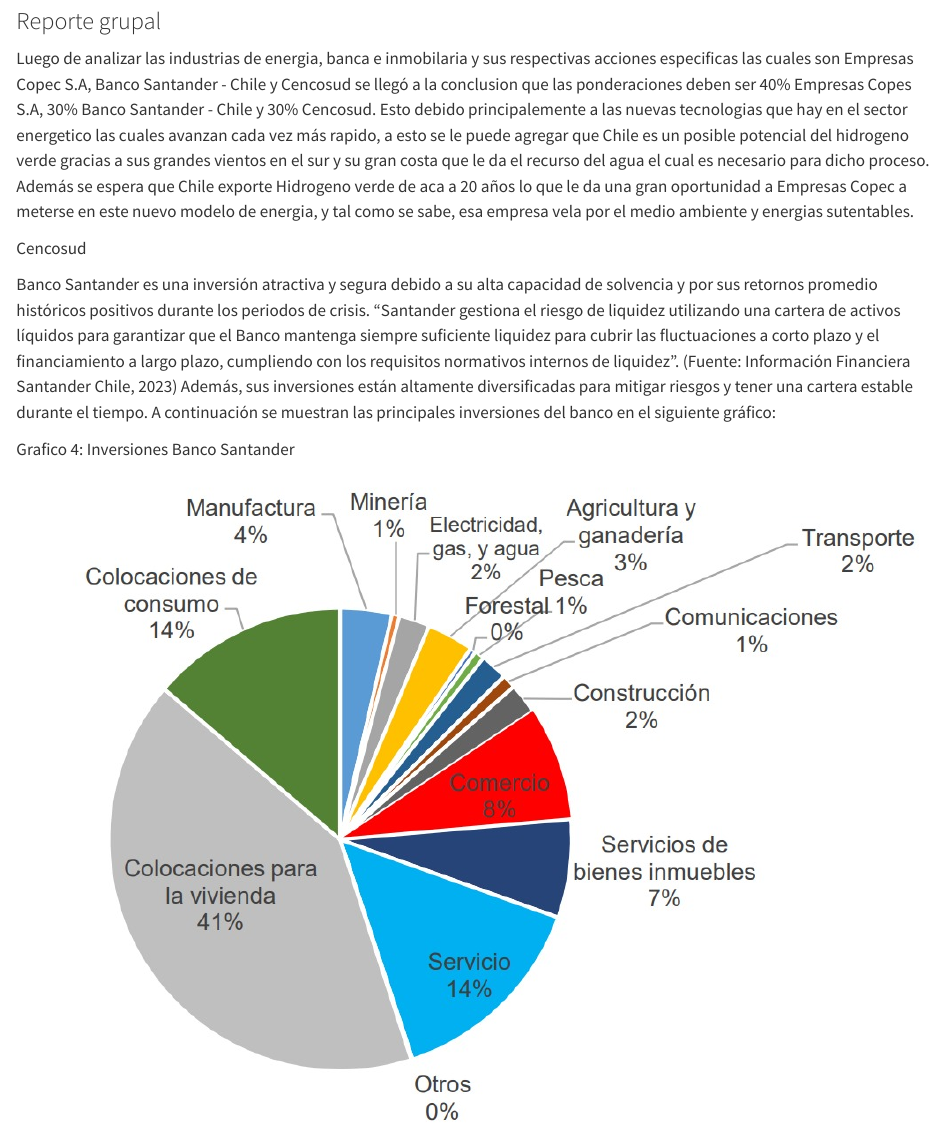
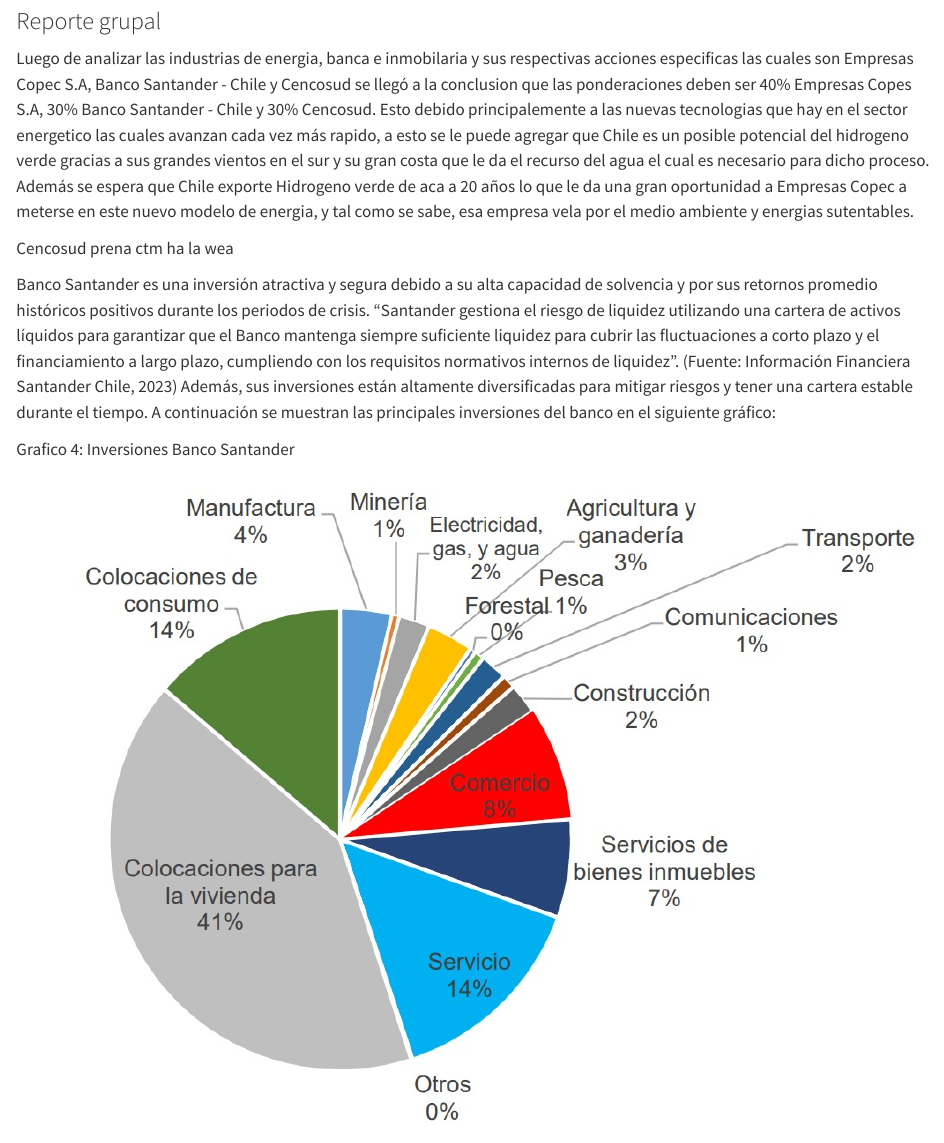
Before and after one commit to PBaezaN/Gestion_Estrategica_Baeza_Pablo, a Quarto document (Plantilla.qmd): the page in a window 1100 px wide, from 4770 px down. Rendered offline with R 4.5, knitr and Pandoc in place of Quarto, with nearby package versions; some code elsewhere in the file could not run offline.

Commit message:
intento1

```diff
--- a/Plantilla.qmd
+++ b/Plantilla.qmd
@@ -135,7 +135,7 @@
 
 Luego de analizar las industrias de energia, banca e inmobilaria y sus respectivas acciones especificas las cuales son Empresas Copec S.A, Banco Santander - Chile y Cencosud se llegó a la conclusion que las ponderaciones deben ser 40% Empresas Copes S.A, 30% Banco Santander - Chile y 30% Cencosud. Esto debido principalemente a las nuevas tecnologias que hay en el sector energetico las cuales avanzan cada vez más rapido, a esto se le puede agregar que Chile es un posible potencial del hidrogeno verde gracias a sus grandes vientos en el sur y su gran costa que le da el recurso del agua el cual es necesario para dicho proceso. Además se espera que Chile exporte Hidrogeno verde de aca a 20 años lo que le da una gran oportunidad a Empresas Copec a meterse en este nuevo modelo de energia, y tal como se sabe, esa empresa vela por el medio ambiente y energias sutentables.
 
-Cencosud
+Cencosud prena ctm ha la wea
 
 Banco Santander es una inversión atractiva y segura debido a su alta capacidad de solvencia y por sus retornos promedio históricos positivos durante los periodos de crisis. "Santander gestiona el riesgo de liquidez utilizando una cartera de activos líquidos para garantizar que el Banco mantenga siempre suficiente liquidez para cubrir las fluctuaciones a corto plazo y el financiamiento a largo plazo, cumpliendo con los requisitos normativos internos de liquidez". (Fuente: Información Financiera Santander Chile, 2023) Además, sus inversiones están altamente diversificadas para mitigar riesgos y tener una cartera estable durante el tiempo. A continuación se muestran las principales inversiones del banco en el siguiente gráfico:
 
```
